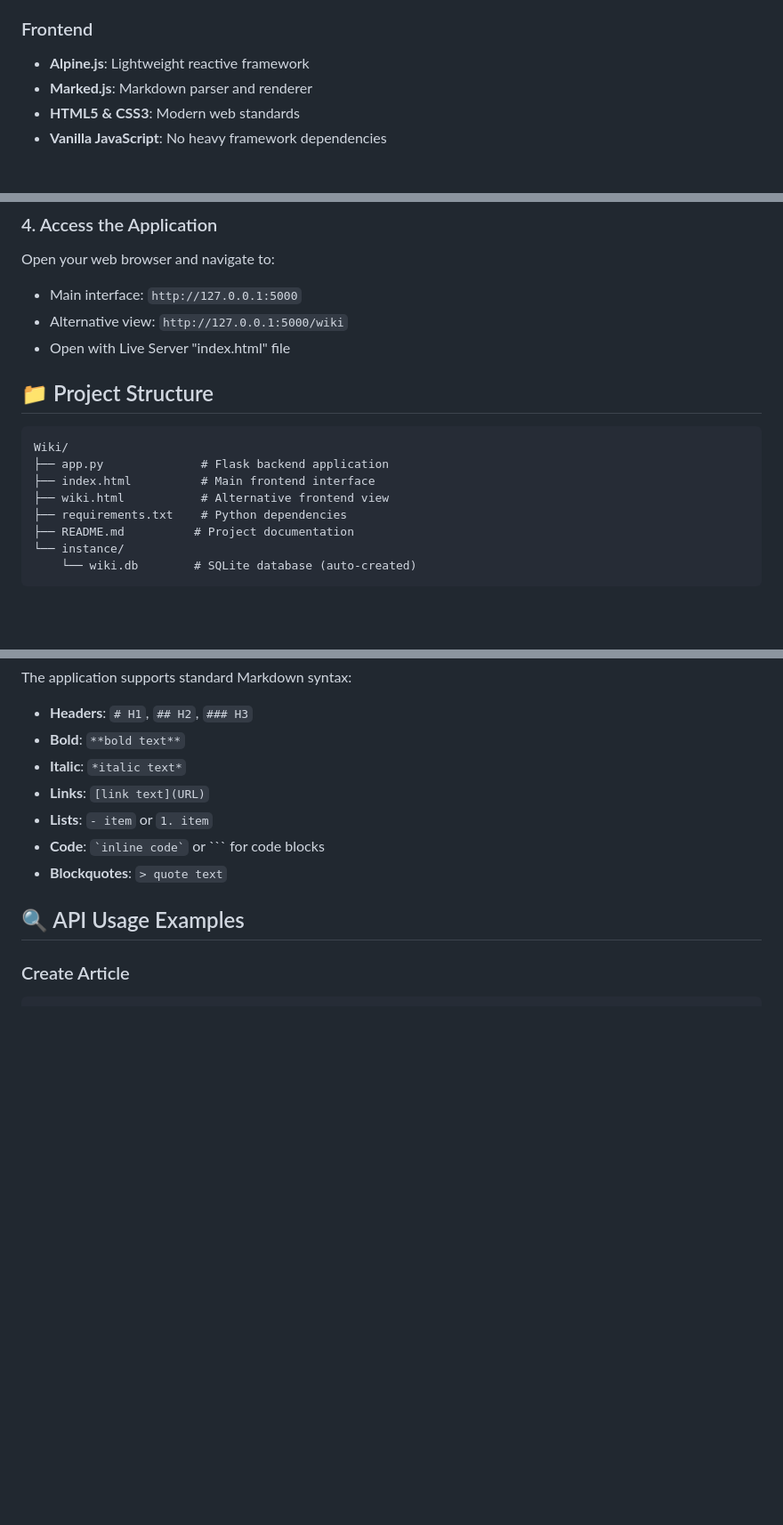
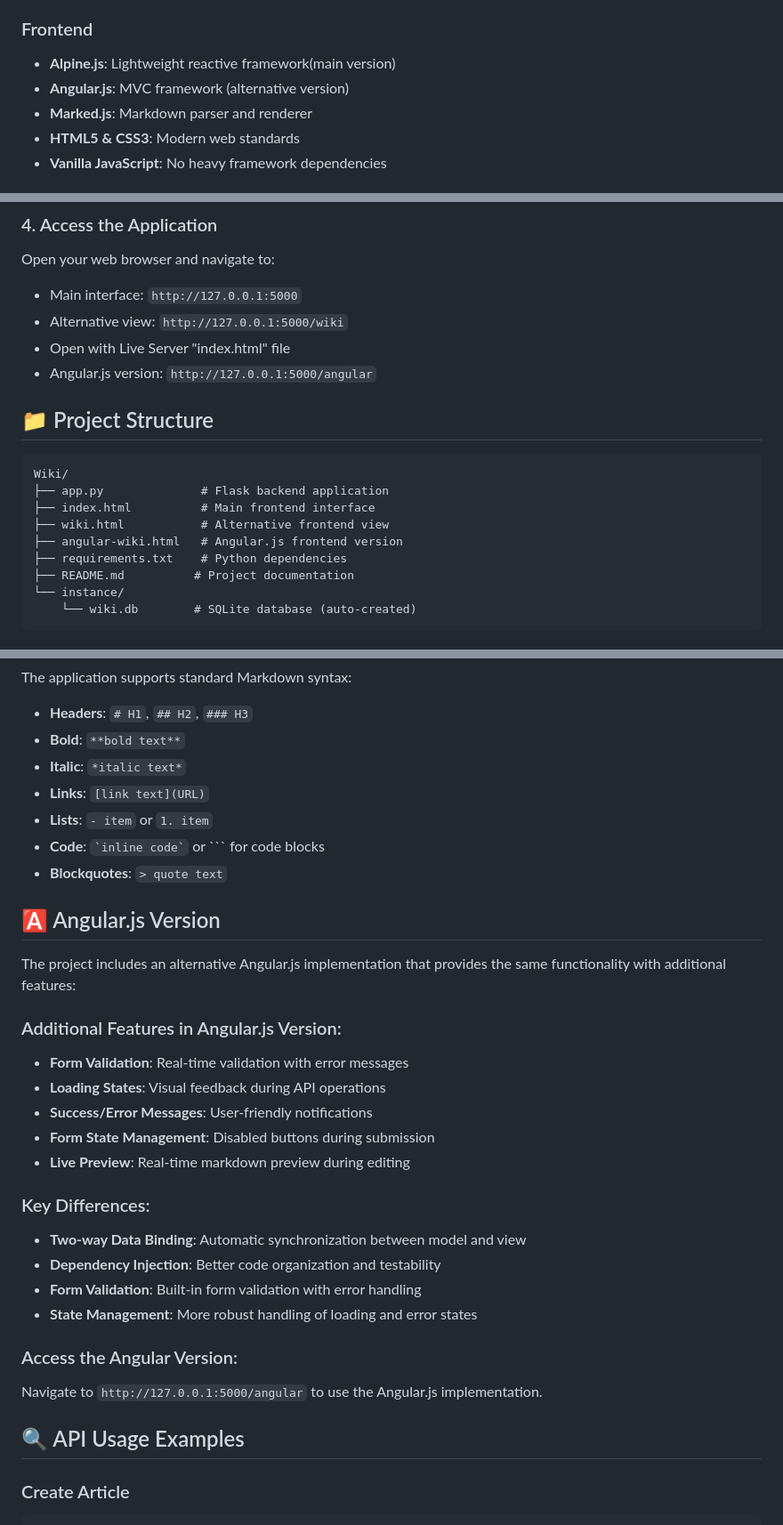
Before and after one commit to HemantGaikwad7/Wiki, a Markdown page: README.md, 3 parts joined by grey strips. Shown: that part at 89% size. Drawn GitHub-style; blank space fills up the shorter version.

````diff
--- a/README.md
+++ b/README.md
@@ -32,7 +32,8 @@ A modern, responsive web application for creating and managing a knowledge base
 - **Flask-CORS**: Cross-origin resource sharing support
 
 ### Frontend
-- **Alpine.js**: Lightweight reactive framework
+- **Alpine.js**: Lightweight reactive framework(main version)
+- **Angular.js**: MVC framework (alternative version)
 - **Marked.js**: Markdown parser and renderer
 - **HTML5 & CSS3**: Modern web standards
 - **Vanilla JavaScript**: No heavy framework dependencies
@@ -71,6 +72,7 @@ Open your web browser and navigate to:
 - Main interface: `http://127.0.0.1:5000`
 - Alternative view: `http://127.0.0.1:5000/wiki`
 - Open with Live Server "index.html" file
+- Angular.js version: `http://127.0.0.1:5000/angular`
 
 ## 📁 Project Structure
 
@@ -79,6 +81,7 @@ Wiki/
 ├── app.py              # Flask backend application
 ├── index.html          # Main frontend interface
 ├── wiki.html           # Alternative frontend view
+├── angular-wiki.html   # Angular.js frontend version
 ├── requirements.txt    # Python dependencies
 ├── README.md          # Project documentation
 └── instance/
@@ -155,6 +158,26 @@ The application supports standard Markdown syntax:
 - **Lists**: `- item` or `1. item`
 - **Code**: `` `inline code` `` or ``` for code blocks
 - **Blockquotes**: `> quote text`
+
+## 🅰️ Angular.js Version
+
+The project includes an alternative Angular.js implementation that provides the same functionality with additional features:
+
+### Additional Features in Angular.js Version:
+- **Form Validation**: Real-time validation with error messages
+- **Loading States**: Visual feedback during API operations
+- **Success/Error Messages**: User-friendly notifications
+- **Form State Management**: Disabled buttons during submission
+- **Live Preview**: Real-time markdown preview during editing
+
+### Key Differences:
+- **Two-way Data Binding**: Automatic synchronization between model and view
+- **Dependency Injection**: Better code organization and testability
+- **Form Validation**: Built-in form validation with error handling
+- **State Management**: More robust handling of loading and error states
+
+### Access the Angular Version:
+Navigate to `http://127.0.0.1:5000/angular` to use the Angular.js implementation.
 
 ## 🔍 API Usage Examples
 
````
